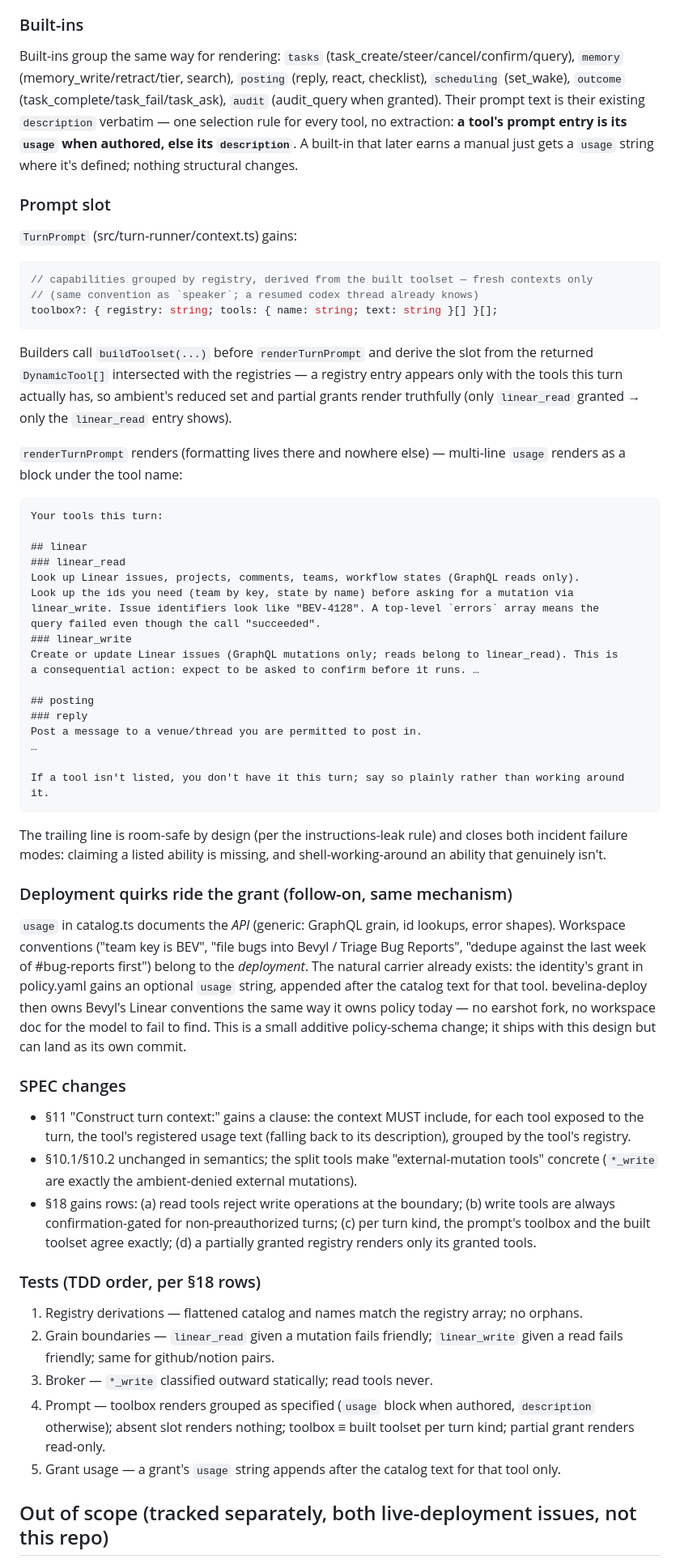
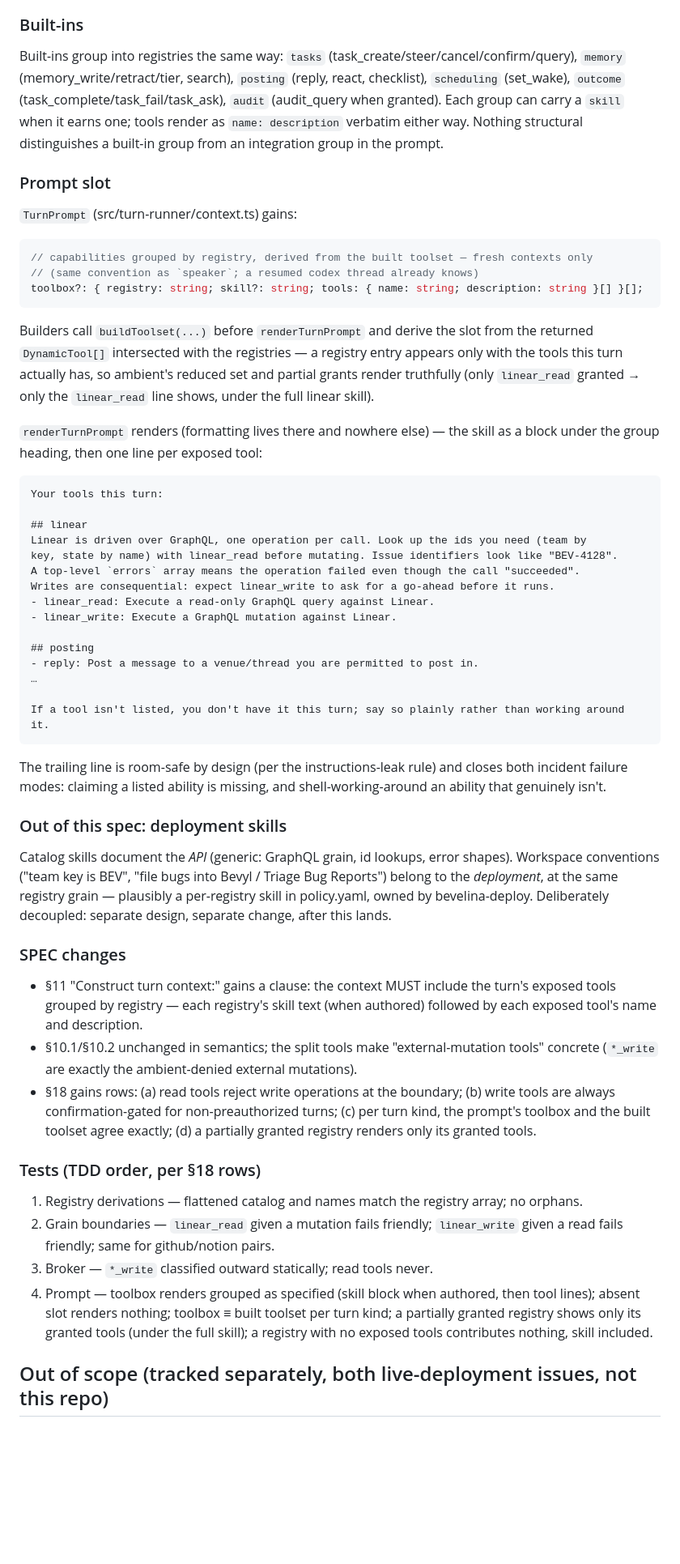
Before and after one commit to Octember/earshot, a Markdown page: specs/2026-07-12-tool-capability-prompt-design.md, the part around one of its changes. Shown at 81% size. Rendered like a GitHub page; blank space fills up the shorter version.

Commit message:
spec rev 4: rich text is a registry-level skill, decoupled from ToolSpec
Integration knowledge is group-shaped: one skill per registry, never
duplicated across its tools. ToolSpec untouched. Deployment skills
(policy-carried) explicitly decoupled into a follow-on design.

Co-Authored-By: Claude Fable 5 <noreply@anthropic.com>

````diff
--- a/specs/2026-07-12-tool-capability-prompt-design.md
+++ b/specs/2026-07-12-tool-capability-prompt-design.md
@@ -79,13 +79,12 @@ stale policy file fails validation loudly at load, not silently at call time.
 
 ### Built-ins
 
-Built-ins group the same way for rendering: `tasks` (task_create/steer/cancel/confirm/query),
+Built-ins group into registries the same way: `tasks` (task_create/steer/cancel/confirm/query),
 `memory` (memory_write/retract/tier, search), `posting` (reply, react, checklist),
 `scheduling` (set_wake), `outcome` (task_complete/task_fail/task_ask), `audit` (audit_query
-when granted). Their prompt text is their existing `description` verbatim — one selection
-rule for every tool, no extraction: **a tool's prompt entry is its `usage` when authored,
-else its `description`**. A built-in that later earns a manual just gets a `usage` string
-where it's defined; nothing structural changes.
+when granted). Each group can carry a `skill` when it earns one; tools render as
+`name: description` verbatim either way. Nothing structural distinguishes a built-in group
+from an integration group in the prompt.
 
 ### Prompt slot
 
@@ -94,33 +93,31 @@ where it's defined; nothing structural changes.
 ```ts
 // capabilities grouped by registry, derived from the built toolset — fresh contexts only
 // (same convention as `speaker`; a resumed codex thread already knows)
-toolbox?: { registry: string; tools: { name: string; text: string }[] }[];
+toolbox?: { registry: string; skill?: string; tools: { name: string; description: string }[] }[];
 ```
 
 Builders call `buildToolset(...)` before `renderTurnPrompt` and derive the slot from the
 returned `DynamicTool[]` intersected with the registries — a registry entry appears only with
 the tools this turn actually has, so ambient's reduced set and partial grants render
-truthfully (only `linear_read` granted → only the `linear_read` entry shows).
+truthfully (only `linear_read` granted → only the `linear_read` line shows, under the full
+linear skill).
 
-`renderTurnPrompt` renders (formatting lives there and nowhere else) — multi-line `usage`
-renders as a block under the tool name:
+`renderTurnPrompt` renders (formatting lives there and nowhere else) — the skill as a block
+under the group heading, then one line per exposed tool:
 
 ```
 Your tools this turn:
 
 ## linear
-### linear_read
-Look up Linear issues, projects, comments, teams, workflow states (GraphQL reads only).
-Look up the ids you need (team by key, state by name) before asking for a mutation via
-linear_write. Issue identifiers look like "BEV-4128". A top-level `errors` array means the
-query failed even though the call "succeeded".
-### linear_write
-Create or update Linear issues (GraphQL mutations only; reads belong to linear_read). This is
-a consequential action: expect to be asked to confirm before it runs. …
+Linear is driven over GraphQL, one operation per call. Look up the ids you need (team by
+key, state by name) with linear_read before mutating. Issue identifiers look like "BEV-4128".
+A top-level `errors` array means the operation failed even though the call "succeeded".
+Writes are consequential: expect linear_write to ask for a go-ahead before it runs.
+- linear_read: Execute a read-only GraphQL query against Linear.
+- linear_write: Execute a GraphQL mutation against Linear.
 
 ## posting
-### reply
-Post a message to a venue/thread you are permitted to post in.
+- reply: Post a message to a venue/thread you are permitted to post in.
 …
 
 If a tool isn't listed, you don't have it this turn; say so plainly rather than working around it.
@@ -130,22 +127,19 @@ The trailing line is room-safe by design (per the instructions-leak rule) and cl
 incident failure modes: claiming a listed ability is missing, and shell-working-around an
 ability that genuinely isn't.
 
-### Deployment quirks ride the grant (follow-on, same mechanism)
+### Out of this spec: deployment skills
 
-`usage` in catalog.ts documents the *API* (generic: GraphQL grain, id lookups, error shapes).
-Workspace conventions ("team key is BEV", "file bugs into Bevyl / Triage Bug Reports",
-"dedupe against the last week of #bug-reports first") belong to the *deployment*. The natural
-carrier already exists: the identity's grant in policy.yaml gains an optional `usage` string,
-appended after the catalog text for that tool. bevelina-deploy then owns Bevyl's Linear
-conventions the same way it owns policy today — no earshot fork, no workspace doc for the
-model to fail to find. This is a small additive policy-schema change; it ships with this
-design but can land as its own commit.
+Catalog skills document the *API* (generic: GraphQL grain, id lookups, error shapes).
+Workspace conventions ("team key is BEV", "file bugs into Bevyl / Triage Bug Reports") belong
+to the *deployment*, at the same registry grain — plausibly a per-registry skill in
+policy.yaml, owned by bevelina-deploy. Deliberately decoupled: separate design, separate
+change, after this lands.
 
 ### SPEC changes
 
-- §11 "Construct turn context:" gains a clause: the context MUST include, for each tool
-  exposed to the turn, the tool's registered usage text (falling back to its description),
-  grouped by the tool's registry.
+- §11 "Construct turn context:" gains a clause: the context MUST include the turn's exposed
+  tools grouped by registry — each registry's skill text (when authored) followed by each
+  exposed tool's name and description.
 - §10.1/§10.2 unchanged in semantics; the split tools make "external-mutation tools" concrete
   (`*_write` are exactly the ambient-denied external mutations).
 - §18 gains rows: (a) read tools reject write operations at the boundary; (b) write tools are
@@ -159,10 +153,10 @@ design but can land as its own commit.
 2. Grain boundaries — `linear_read` given a mutation fails friendly; `linear_write` given a
    read fails friendly; same for github/notion pairs.
 3. Broker — `*_write` classified outward statically; read tools never.
-4. Prompt — toolbox renders grouped as specified (`usage` block when authored, `description`
-   otherwise); absent slot renders nothing; toolbox ≡ built toolset per turn kind; partial
-   grant renders read-only.
-5. Grant usage — a grant's `usage` string appends after the catalog text for that tool only.
+4. Prompt — toolbox renders grouped as specified (skill block when authored, then tool
+   lines); absent slot renders nothing; toolbox ≡ built toolset per turn kind; a partially
+   granted registry shows only its granted tools (under the full skill); a registry with no
+   exposed tools contributes nothing, skill included.
 
 ## Out of scope (tracked separately, both live-deployment issues, not this repo)
 
````
Also changed, not shown: other parts of specs/2026-07-12-tool-capability-prompt-design.md (+18 -18 lines).
